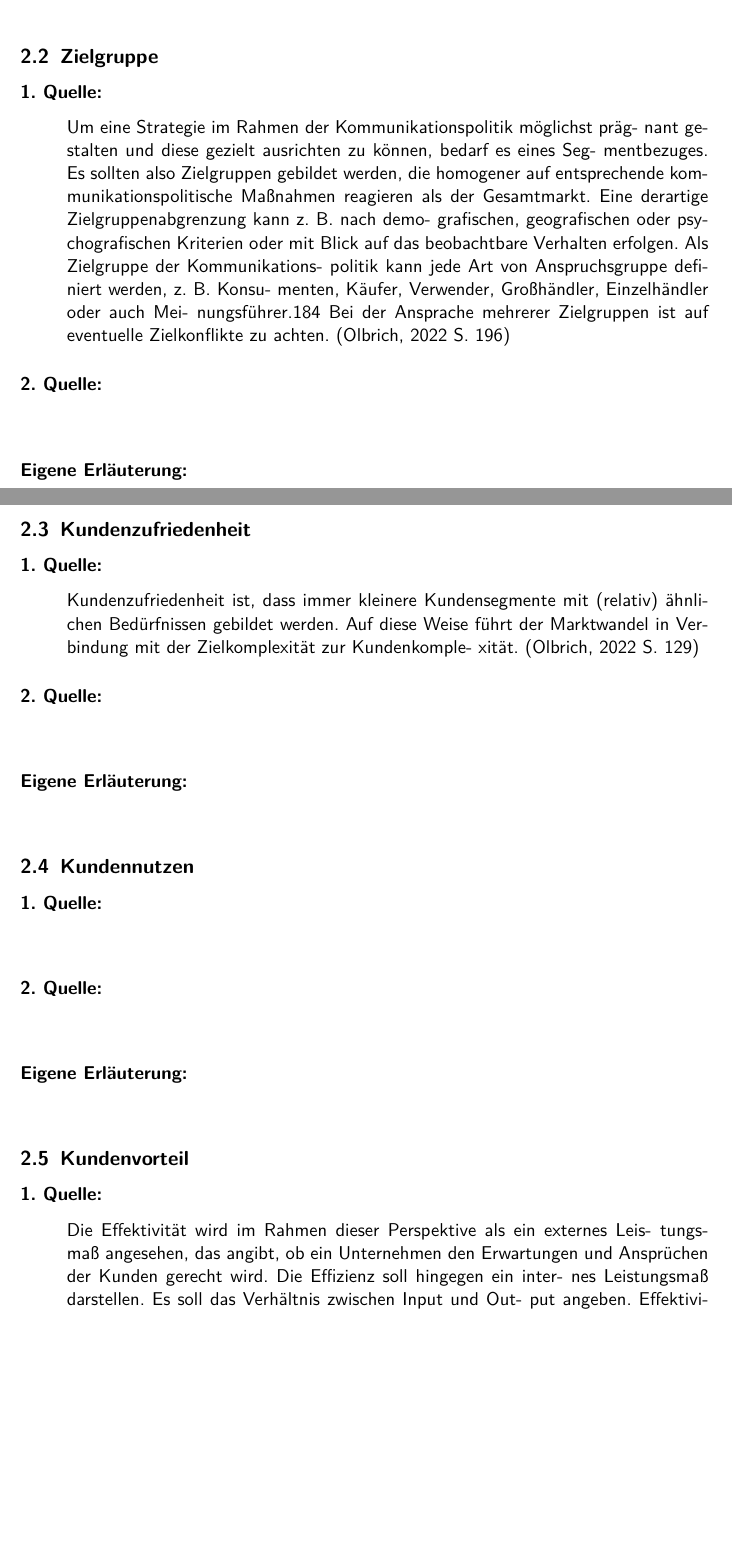
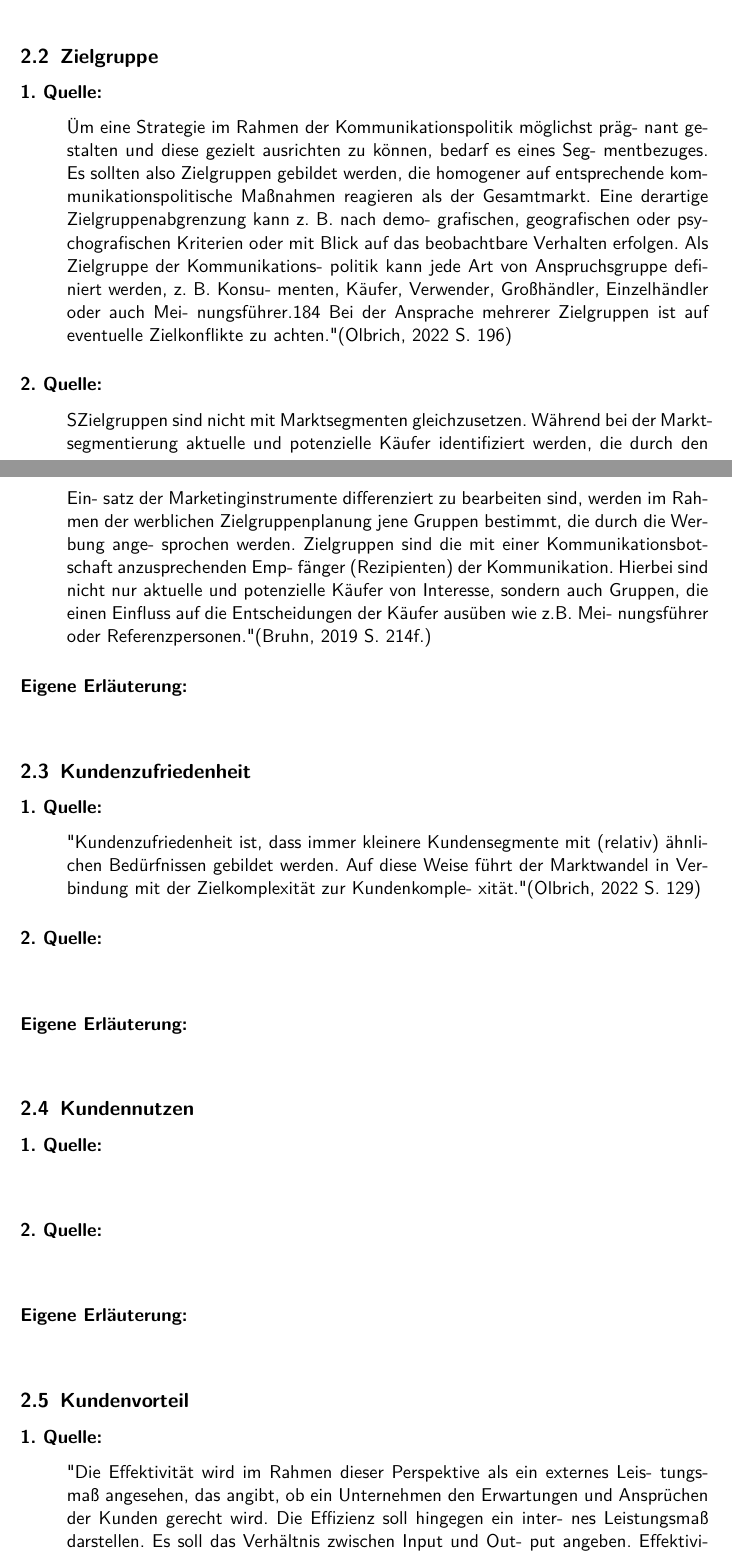
Before and after one commit to therealossi/Marketing, a LaTeX paper (main.tex, which reads Ausarbeitung/Aufgabe1.tex): two parts of pages 5 and 6 of 9, joined at a grey line, cut so that both start at the same text, the shorter picture padded with empty space. Compiled offline with pdfLaTeX.

Commit message:
neue Quellen

```diff
--- a/Ausarbeitung/Aufgabe1.tex
+++ b/Ausarbeitung/Aufgabe1.tex
@@ -40,12 +40,20 @@ grafischen, geografischen oder psychografischen Kriterien oder mit Blick auf das
         politik kann jede Art von Anspruchsgruppe definiert werden, z. B. Konsu-
         menten, Käufer, Verwender, Großhändler, Einzelhändler oder auch Mei-
         nungsführer.184 Bei der Ansprache mehrerer Zielgruppen ist auf eventuelle
-Zielkonflikte zu achten. (Olbrich, 2022 S. 196)
+        Zielkonflikte zu achten." (Olbrich, 2022 S. 196)
             %1. Quelle Zielgruppe
         \end{abstract}
         \subsubsection*{2. Quelle:}
         \begin{abstract}
             %2. Quelle Zielgruppe
+            \noindent "Zielgruppen sind nicht mit Marktsegmenten gleichzusetzen. Während bei der Markt-
+            segmentierung aktuelle und potenzielle Käufer identifiziert werden, die durch den Ein-
+            satz der Marketinginstrumente differenziert zu bearbeiten sind, werden im Rahmen der
+            werblichen Zielgruppenplanung jene Gruppen bestimmt, die durch die Werbung ange-
+            sprochen werden. Zielgruppen sind die mit einer Kommunikationsbotschaft anzusprechenden Emp-
+            fänger (Rezipienten) der Kommunikation. Hierbei sind nicht nur aktuelle und potenzielle Käufer von Interesse, sondern auch
+            Gruppen, die einen Einfluss auf die Entscheidungen der Käufer ausüben wie z.B. Mei-
+            nungsführer oder Referenzpersonen." (Bruhn, 2019 S. 214f.)
         \end{abstract}
         \subsubsection*{Eigene Erläuterung:}
         \begin{abstract}
@@ -54,10 +62,10 @@ Zielkonflikte zu achten. (Olbrich, 2022 S. 196)
     \subsection{Kundenzufriedenheit}
         \subsubsection*{1. Quelle:}
         \begin{abstract}
-            \noindent Kundenzufriedenheit ist, dass immer kleinere Kundensegmente
+            \noindent "Kundenzufriedenheit ist, dass immer kleinere Kundensegmente
             mit (relativ) ähnlichen Bedürfnissen gebildet werden. Auf diese Weise führt
             der Marktwandel in Verbindung mit der Zielkomplexität zur Kundenkomple-
-            xität. (Olbrich, 2022 S. 129)
+            xität." (Olbrich, 2022 S. 129)
             %1. Quelle Kundenzufriedenheit
         \end{abstract}
         \subsubsection*{2. Quelle:}
@@ -84,7 +92,7 @@ Zielkonflikte zu achten. (Olbrich, 2022 S. 196)
     \subsection{Kundenvorteil}
         \subsubsection*{1. Quelle:}
         \begin{abstract}
-            \noindent Die Effektivität wird im Rahmen dieser Perspektive als ein externes Leis-
+            \noindent "Die Effektivität wird im Rahmen dieser Perspektive als ein externes Leis-
             tungsmaß angesehen, das angibt, ob ein Unternehmen den Erwartungen und
             Ansprüchen der Kunden gerecht wird. Die Effizienz soll hingegen ein inter-
             nes Leistungsmaß darstellen. Es soll das Verhältnis zwischen Input und Out-
```
Also changed, not shown: main.pdf, Ausarbeitung/Aufgabe1.tex (6 more changed lines), 5 other files. Lines whose indentation alone changed are shown as unchanged.
